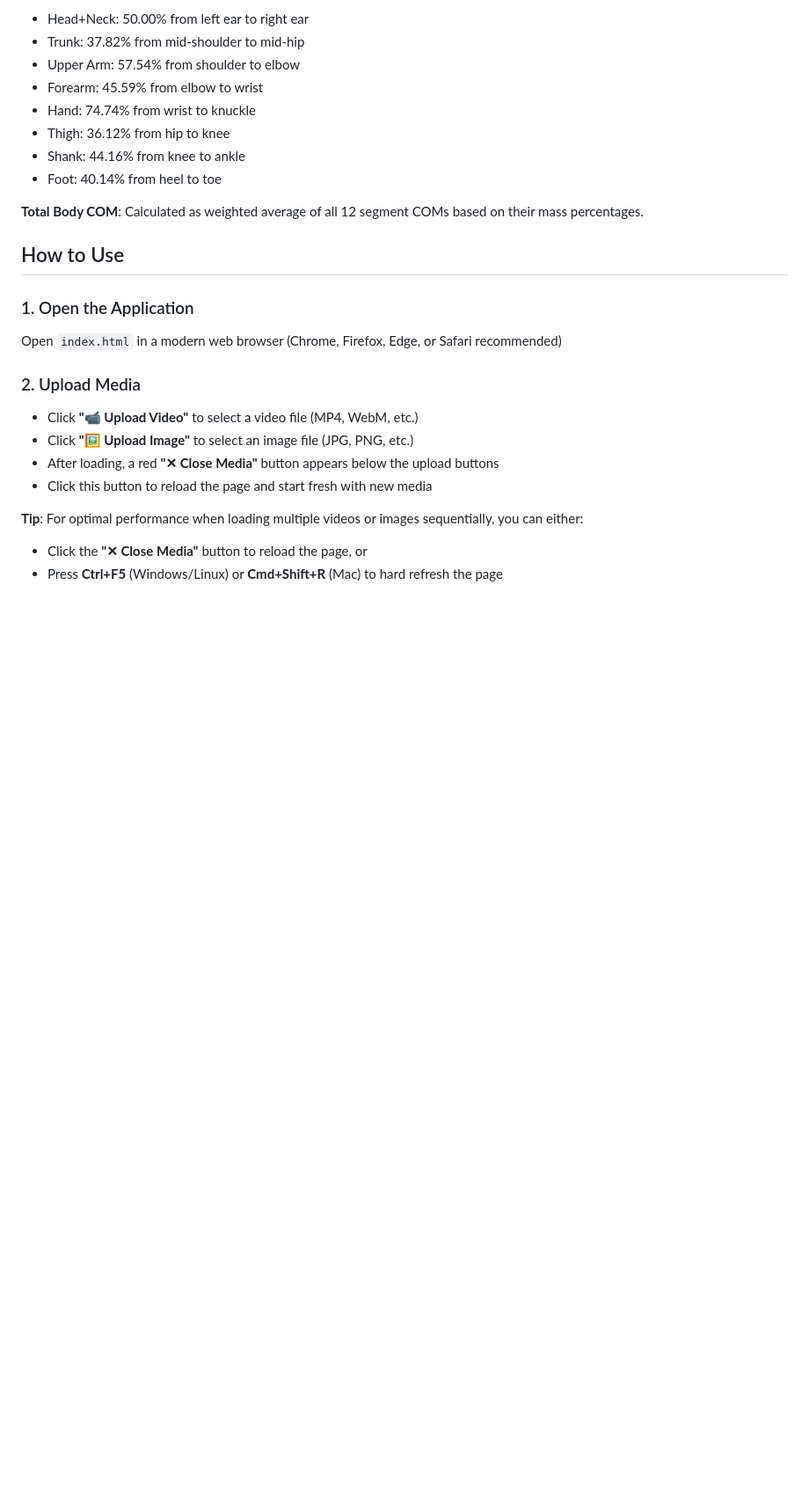
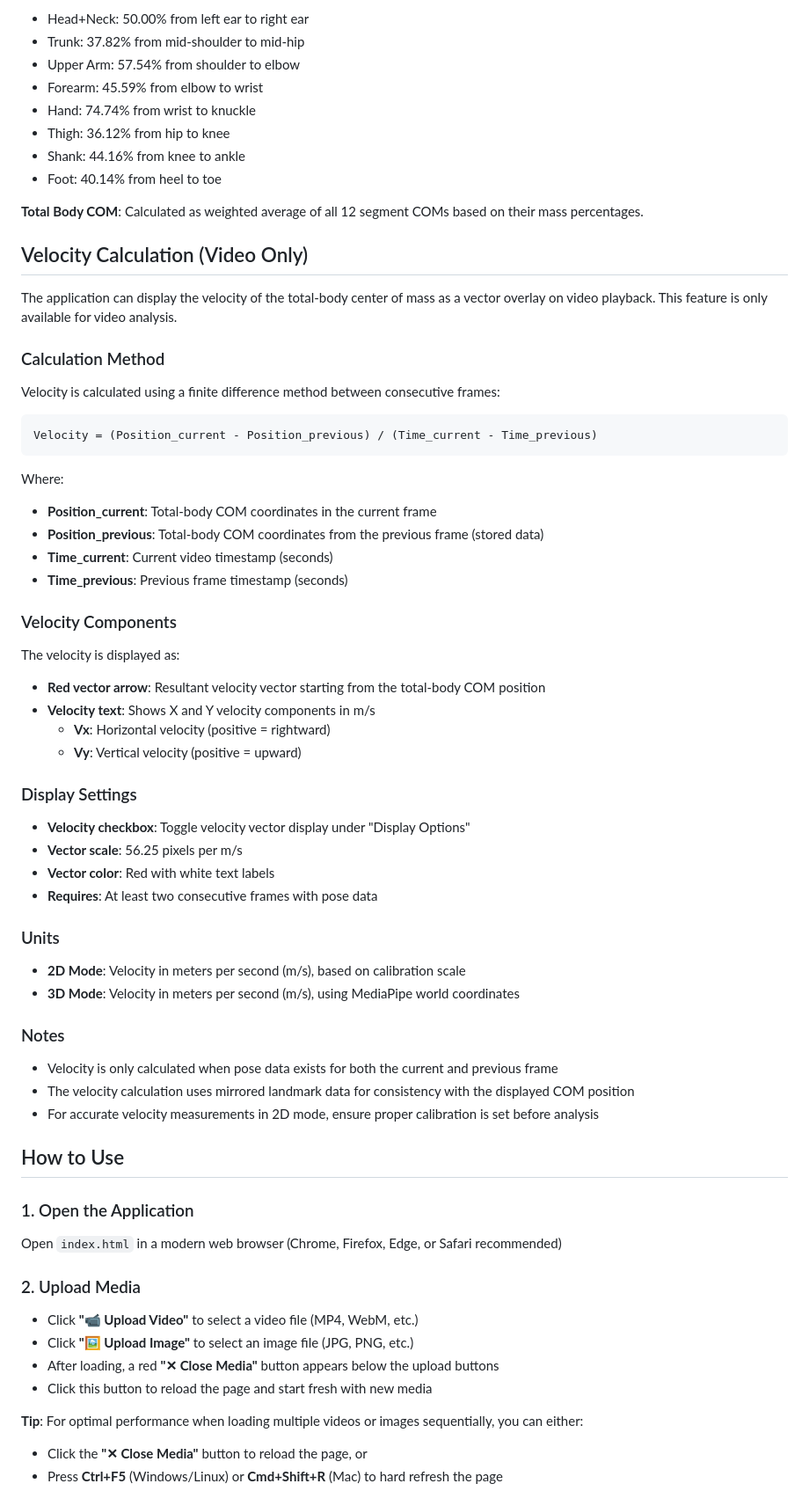
Before and after one commit to daiboyi110/COM, a Markdown page: README.md, the part around one of its changes. Shown at 88% size. Drawn GitHub-style; blank space fills up the shorter version.

Commit message:
Add velocity calculation documentation to README
- Add velocity vector visualization to features list
- Add dedicated "Velocity Calculation" section explaining:
  - Finite difference calculation method
  - Velocity components (Vx, Vy)
  - Display settings and vector properties
  - Units for 2D and 3D modes
- Add Velocity option to Display Options documentation

Co-Authored-By: Claude Opus 4.5 <noreply@anthropic.com>

````diff
--- a/README.md
+++ b/README.md
@@ -113,6 +114,50 @@ The application uses different segment mass percentages and center of mass locat
 
 **Total Body COM**: Calculated as weighted average of all 12 segment COMs based on their mass percentages.
 
+## Velocity Calculation (Video Only)
+
+The application can display the velocity of the total-body center of mass as a vector overlay on video playback. This feature is only available for video analysis.
+
+### Calculation Method
+
+Velocity is calculated using a finite difference method between consecutive frames:
+
+```
+Velocity = (Position_current - Position_previous) / (Time_current - Time_previous)
+```
+
+Where:
+- **Position_current**: Total-body COM coordinates in the current frame
+- **Position_previous**: Total-body COM coordinates from the previous frame (stored data)
+- **Time_current**: Current video timestamp (seconds)
+- **Time_previous**: Previous frame timestamp (seconds)
+
+### Velocity Components
+
+The velocity is displayed as:
+- **Red vector arrow**: Resultant velocity vector starting from the total-body COM position
+- **Velocity text**: Shows X and Y velocity components in m/s
+  - **Vx**: Horizontal velocity (positive = rightward)
+  - **Vy**: Vertical velocity (positive = upward)
+
+### Display Settings
+
+- **Velocity checkbox**: Toggle velocity vector display under "Display Options"
+- **Vector scale**: 56.25 pixels per m/s
+- **Vector color**: Red with white text labels
+- **Requires**: At least two consecutive frames with pose data
+
+### Units
+
+- **2D Mode**: Velocity in meters per second (m/s), based on calibration scale
+- **3D Mode**: Velocity in meters per second (m/s), using MediaPipe world coordinates
+
+### Notes
+
+- Velocity is only calculated when pose data exists for both the current and previous frame
+- The velocity calculation uses mirrored landmark data for consistency with the displayed COM position
+- For accurate velocity measurements in 2D mode, ensure proper calibration is set before analysis
+
 ## How to Use
 
 ### 1. Open the Application
````
Also changed, not shown: other parts of README.md (+3 -0 lines).
